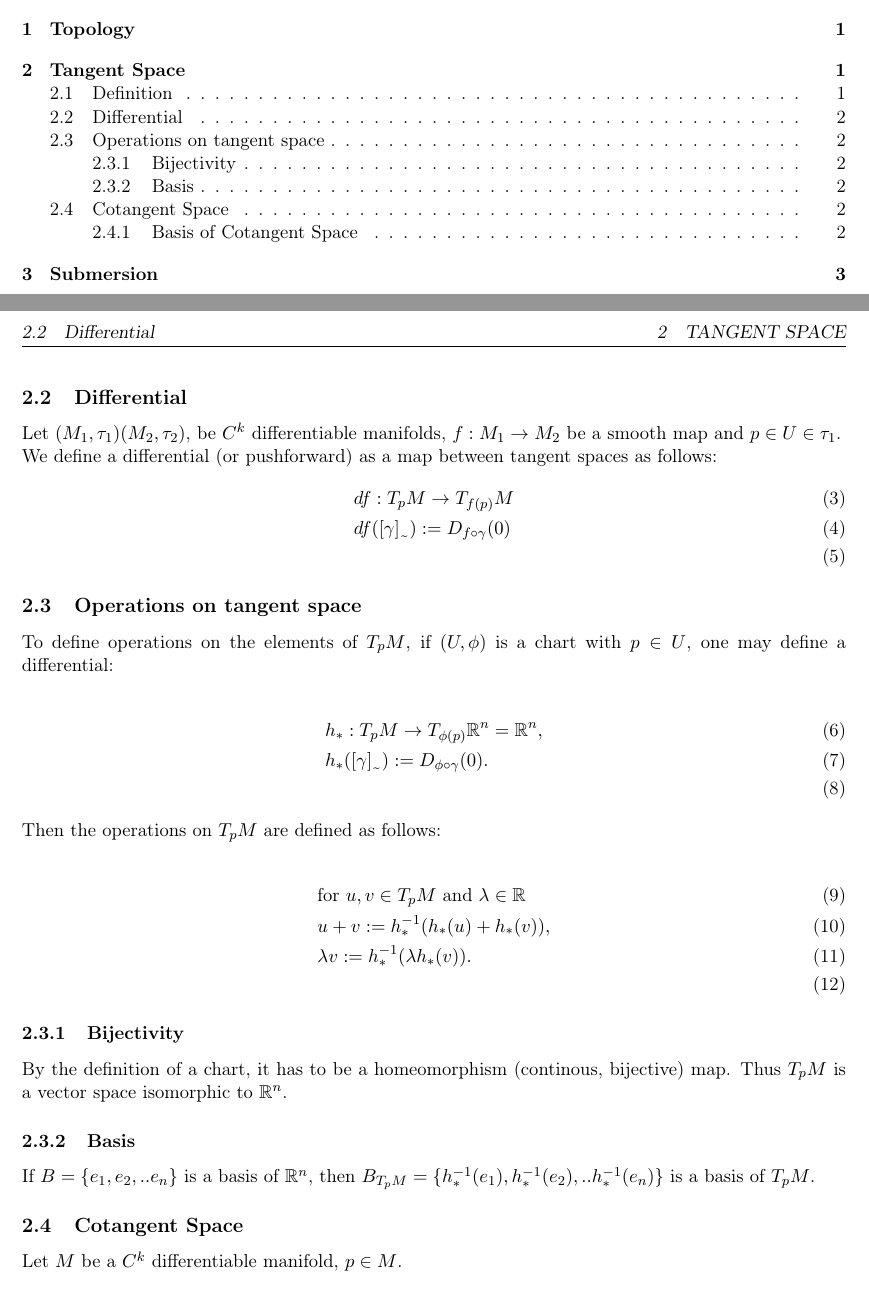
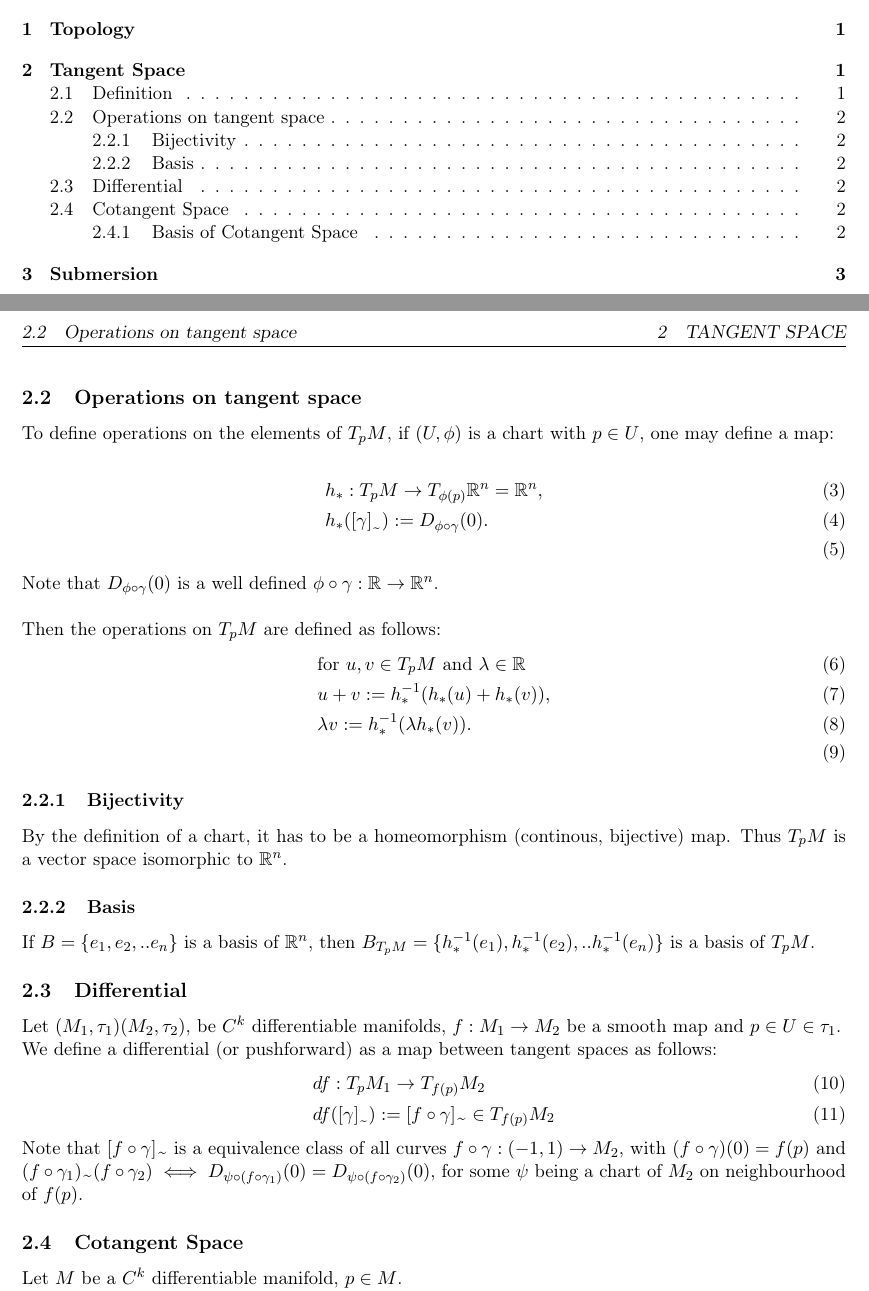
Before and after one commit to JRazek/notes, a LaTeX document (manifolds/manifolds.tex): two parts of pages 1 and 2 of 3, joined at a grey line, cut so that both start at the same text. Compiled offline with pdfLaTeX.

Commit message:
fixed differential definition

```diff
--- a/manifolds/manifolds.tex
+++ b/manifolds/manifolds.tex
@@ -60,24 +60,16 @@ Finally, a tangent space $T_pM$ is defined as a set of equivalence classes of cu
 Since $\gamma_1(0) = \gamma_2(0) = p \implies D_{\phi \circ \gamma_1}(0) = D_{\phi \circ \gamma_2(0)} \phi \circ \gamma_2'(0) \iff [\gamma_1]_\text{\texttildelow} = [\gamma_2]_\text{\texttildelow}$, it follows that\\
 SHOW INDEPENDENCE FROM CHART. \\
 
-\subsection{Differential}
-
-Let $(M_1, \tau_1) (M_2, \tau_2)$, be $C^k$ differentiable manifolds, $f: M_1 \rightarrow M_2$ be a smooth map and $p \in U \in \tau_1$. \\
-We define a differential (or pushforward) as a map between tangent spaces as follows:
-\begin{flalign}
-	& df: T_pM \rightarrow T_{f(p)}M \\
-	& df([\gamma]_\text{\texttildelow}) := D_{f \circ \gamma}(0) \\
-\end{flalign}
-
 \subsection{Operations on tangent space}
-To define operations on the elements of $T_pM$, if $(U, \phi)$ is a chart with $p \in U$, one may define a differential:
+To define operations on the elements of $T_pM$, if $(U, \phi)$ is a chart with $p \in U$, one may define a map:
 
 \begin{flalign}
 	& h_*: T_pM \rightarrow T_{\phi(p)}\mathbb{R}^n = \mathbb{R}^n, \\
 	& h_*([\gamma]_\text{\texttildelow}) := D_{\phi \circ \gamma}(0). \\
 \end{flalign}
+Note that $D_{\phi \circ \gamma}(0)$ is a well defined $\phi \circ \gamma: \Real \rightarrow \Real^n$. \\
+\\
 Then the operations on $T_pM$ are defined as follows:
-
 \begin{flalign}
 	& \text{for } u, v \in T_pM \text{ and } \lambda \in \mathbb{R} \\
 	& u + v := h_*^{-1}( h_*(u) + h_*(v) ), \\
@@ -89,6 +81,17 @@ Thus $T_pM$ is a vector space isomorphic to $\mathbb{R}^n$.
 
 \subsubsection{Basis}
 If $B = \{e_1, e_2, .. e_n\}$ is a basis of $\mathbb{R}^n$, then $B_{T_pM} = \{h_*^{-1}(e_1), h_*^{-1}(e_2), .. h_*^{-1}(e_n)\}$ is a basis of $T_pM$.
+
+
+\subsection{Differential}
+
+Let $(M_1, \tau_1) (M_2, \tau_2)$, be $C^k$ differentiable manifolds, $f: M_1 \rightarrow M_2$ be a smooth map and $p \in U \in \tau_1$. \\
+We define a differential (or pushforward) as a map between tangent spaces as follows:
+\begin{flalign}
+	& df: T_pM_1 \rightarrow T_{f(p)}M_2 \\
+	& df([\gamma]_\text{\texttildelow}) := [f \circ \gamma]\text{\texttildelow} \in T_{f(p)}M_2
+\end{flalign}
+Note that $[f \circ \gamma]\text{\texttildelow}$ is a equivalence class of all curves $f \circ \gamma: (-1, 1) \rightarrow M_2$, with $(f \circ \gamma)(0) = f(p)$ and $(f \circ \gamma_1) \text{\texttildelow} (f \circ \gamma_2) \iff D_{\psi \circ (f \circ \gamma_1)}(0) = D_{\psi \circ (f \circ \gamma_2)}(0)$, for some $\psi$ being a chart of $M_2$ on neighbourhood of $f(p)$.
 
 \subsection{Cotangent Space}
 Let $M$ be a $C^k$ differentiable manifold, $p \in M$. \\
```
Also changed, not shown: manifolds/manifolds.pdf.
